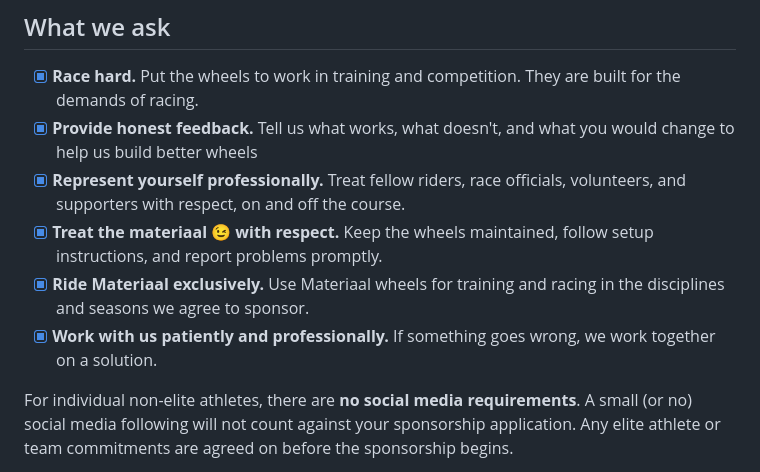
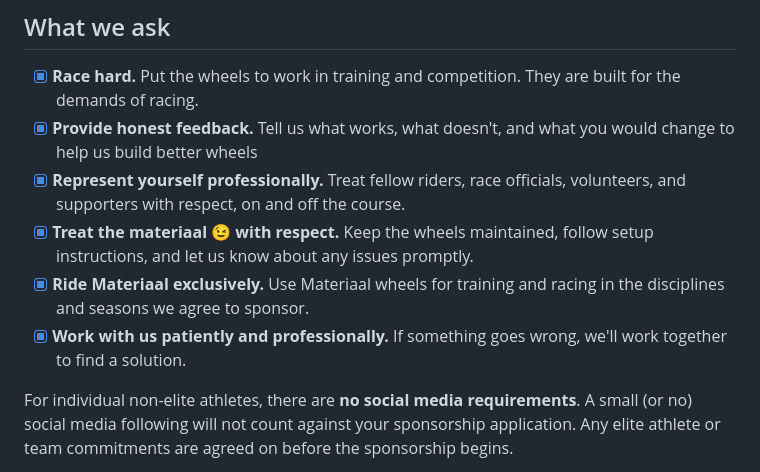
Before and after one commit to materiaalpost/docs, a Markdown page: sponsorship/readme.md, the part around the change. Rendered like a GitHub page.

Commit message:
Grammar fixes

```diff
--- a/sponsorship/readme.md
+++ b/sponsorship/readme.md
@@ -53,9 +53,9 @@ Would you like to test Materiaal wheels before committing to sponsorship? Please
 - [x] **Race hard.** Put the wheels to work in training and competition. They are built for the demands of racing.
 - [x] **Provide honest feedback.** Tell us what works, what doesn't, and what you would change to help us build better wheels
 - [x] **Represent yourself professionally.** Treat fellow riders, race officials, volunteers, and supporters with respect, on and off the course.
-- [x] **Treat the materiaal :wink: with respect.** Keep the wheels maintained, follow setup instructions, and report problems promptly.
+- [x] **Treat the materiaal :wink: with respect.** Keep the wheels maintained, follow setup instructions, and let us know about any issues promptly.
 - [x] **Ride Materiaal exclusively.** Use Materiaal wheels for training and racing in the disciplines and seasons we agree to sponsor.
-- [x] **Work with us patiently and professionally.** If something goes wrong, we work together on a solution.
+- [x] **Work with us patiently and professionally.** If something goes wrong, we'll work together to find a solution.
 
 For individual non-elite athletes, there are **no social media requirements**. A small (or no) social media following will not count against your sponsorship application. Any elite athlete or team commitments are agreed on before the sponsorship begins.
 
```
